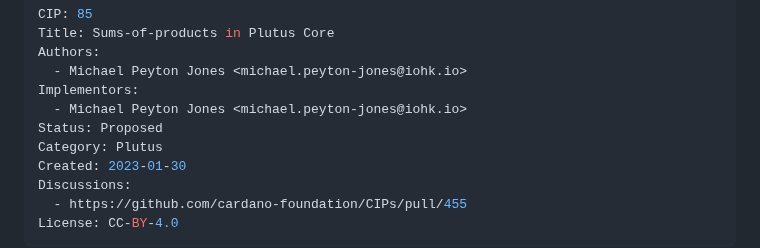
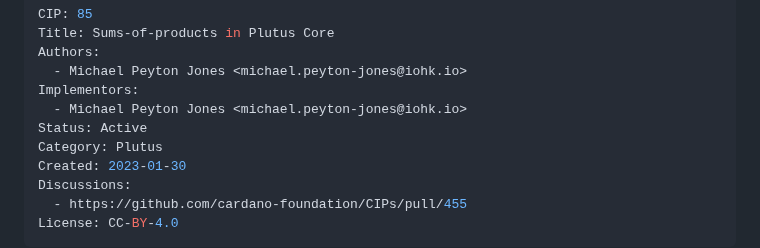
Before and after one commit to cardano-foundation/CIPs, a Markdown page: CIP-0085/README.md, the part around one of its changes. Drawn GitHub-style.

Commit message:
CIP-0085 | Active (#962)

```diff
--- a/CIP-0085/README.md
+++ b/CIP-0085/README.md
@@ -5,7 +5,7 @@ Authors:
   - Michael Peyton Jones <michael.peyton-jones@iohk.io>
 Implementors:
   - Michael Peyton Jones <michael.peyton-jones@iohk.io>
-Status: Proposed
+Status: Active
 Category: Plutus
 Created: 2023-01-30
 Discussions:
```
Also changed, not shown: other parts of CIP-0085/README.md (+9 -9 lines).
